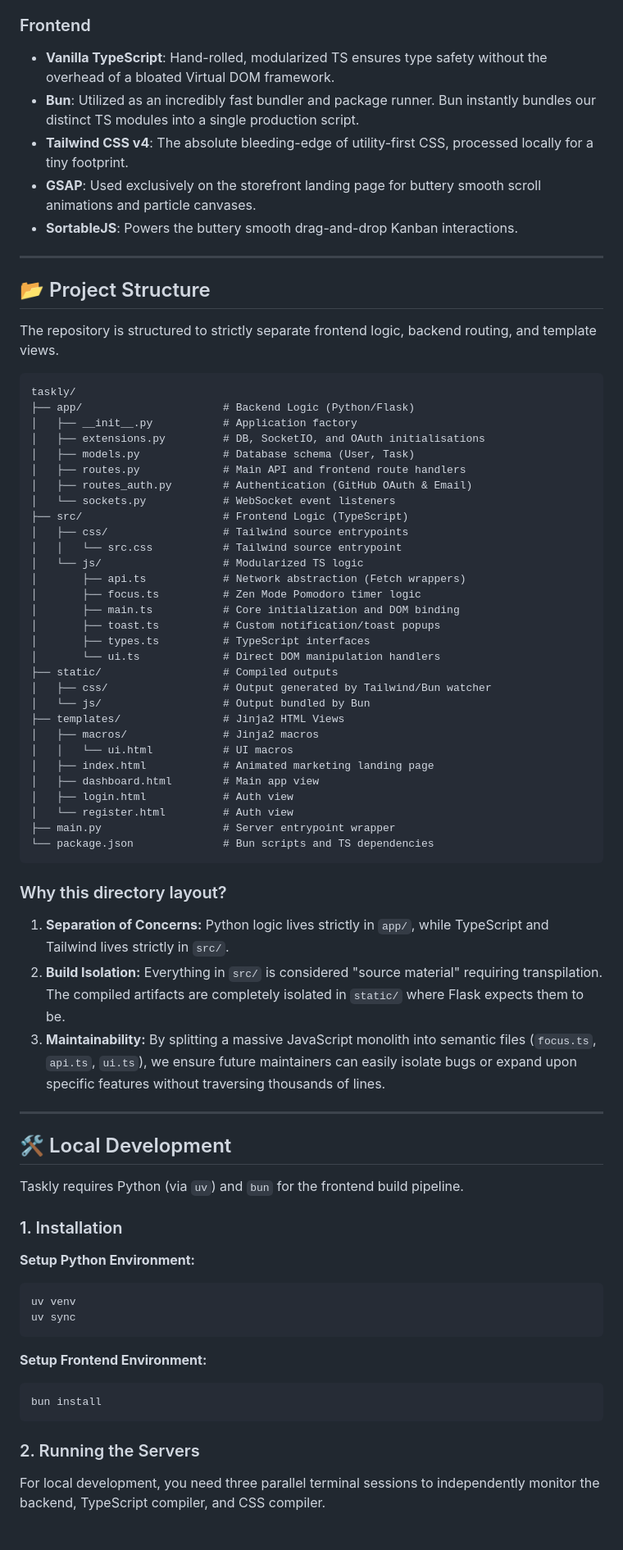
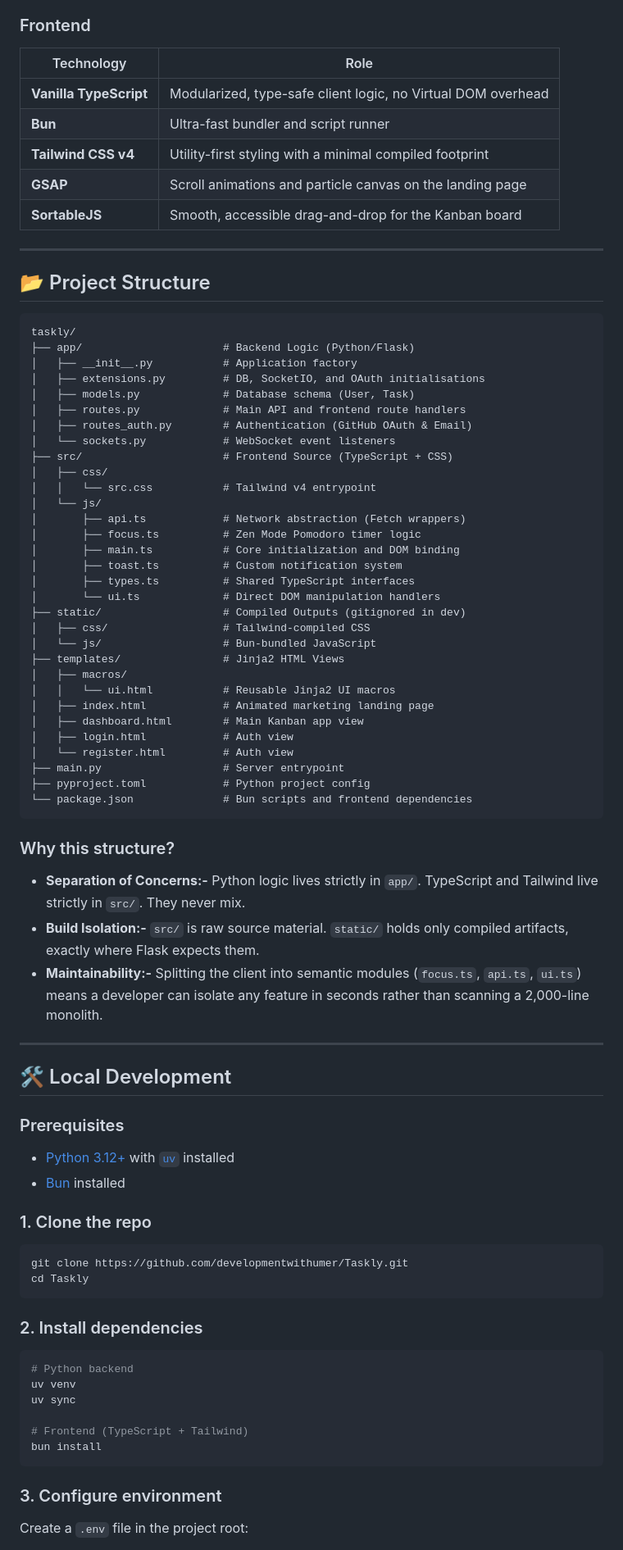
Before and after one commit to developmentwithumer/Taskly, a Markdown page: README.md, the part around one of its changes. Shown at 82% size. Drawn GitHub-style.

````diff
--- a/README.md
+++ b/README.md
@@ -34,16 +72,17 @@ We intentionally avoided using heavy frontend frameworks (like React, Vue, or Ne
 
 ### Frontend
-* **Vanilla TypeScript**: Hand-rolled, modularized TS ensures type safety without the overhead of a bloated Virtual DOM framework.
-* **Bun**: Utilized as an incredibly fast bundler and package runner. Bun instantly bundles our distinct TS modules into a single production script.
-* **Tailwind CSS v4**: The absolute bleeding-edge of utility-first CSS, processed locally for a tiny footprint.
-* **GSAP**: Used exclusively on the storefront landing page for buttery smooth scroll animations and particle canvases.
-* **SortableJS**: Powers the buttery smooth drag-and-drop Kanban interactions.
+
+| Technology | Role |
+|---|---|
+| **Vanilla TypeScript** | Modularized, type-safe client logic, no Virtual DOM overhead |
+| **Bun** | Ultra-fast bundler and script runner |
+| **Tailwind CSS v4** | Utility-first styling with a minimal compiled footprint |
+| **GSAP** | Scroll animations and particle canvas on the landing page |
+| **SortableJS** | Smooth, accessible drag-and-drop for the Kanban board |
 
 ---
 
 ## 📂 Project Structure
-
-The repository is structured to strictly separate frontend logic, backend routing, and template views.
 
 ```text
 taskly/
@@ -54,55 +93,65 @@ taskly/
 │   ├── routes.py             # Main API and frontend route handlers
 │   ├── routes_auth.py        # Authentication (GitHub OAuth & Email)
 │   └── sockets.py            # WebSocket event listeners
-├── src/                      # Frontend Logic (TypeScript)
-│   ├── css/                  # Tailwind source entrypoints
-│   │   └── src.css           # Tailwind source entrypoint
-│   └── js/                   # Modularized TS logic
+├── src/                      # Frontend Source (TypeScript + CSS)
+│   ├── css/
+│   │   └── src.css           # Tailwind v4 entrypoint
+│   └── js/
 │       ├── api.ts            # Network abstraction (Fetch wrappers)
 │       ├── focus.ts          # Zen Mode Pomodoro timer logic
 │       ├── main.ts           # Core initialization and DOM binding
-│       ├── toast.ts          # Custom notification/toast popups
-│       ├── types.ts          # TypeScript interfaces
+│       ├── toast.ts          # Custom notification system
+│       ├── types.ts          # Shared TypeScript interfaces
 │       └── ui.ts             # Direct DOM manipulation handlers
-├── static/                   # Compiled outputs
-│   ├── css/                  # Output generated by Tailwind/Bun watcher
-│   └── js/                   # Output bundled by Bun
+├── static/                   # Compiled Outputs (gitignored in dev)
+│   ├── css/                  # Tailwind-compiled CSS
+│   └── js/                   # Bun-bundled JavaScript
 ├── templates/                # Jinja2 HTML Views
-│   ├── macros/               # Jinja2 macros
-│   │   └── ui.html           # UI macros
+│   ├── macros/
+│   │   └── ui.html           # Reusable Jinja2 UI macros
 │   ├── index.html            # Animated marketing landing page
-│   ├── dashboard.html        # Main app view
+│   ├── dashboard.html        # Main Kanban app view
 │   ├── login.html            # Auth view
 │   └── register.html         # Auth view
-├── main.py                   # Server entrypoint wrapper
-└── package.json              # Bun scripts and TS dependencies
+├── main.py                   # Server entrypoint
+├── pyproject.toml            # Python project config
+└── package.json              # Bun scripts and frontend dependencies
 ```
 
-### Why this directory layout?
-1. **Separation of Concerns:** Python logic lives strictly in `app/`, while TypeScript and Tailwind lives strictly in `src/`.
-2. **Build Isolation:** Everything in `src/` is considered "source material" requiring transpilation. The compiled artifacts are completely isolated in `static/` where Flask expects them to be.
-3. **Maintainability:** By splitting a massive JavaScript monolith into semantic files (`focus.ts`, `api.ts`, `ui.ts`), we ensure future maintainers can easily isolate bugs or expand upon specific features without traversing thousands of lines.
+### Why this structure?
+
+- **Separation of Concerns:-** Python logic lives strictly in `app/`. TypeScript and Tailwind live strictly in `src/`. They never mix.
+- **Build Isolation:-** `src/` is raw source material. `static/` holds only compiled artifacts, exactly where Flask expects them.
+- **Maintainability:-** Splitting the client into semantic modules (`focus.ts`, `api.ts`, `ui.ts`) means a developer can isolate any feature in seconds rather than scanning a 2,000-line monolith.
 
 ---
 
 ## 🛠️ Local Development
 
-Taskly requires Python (via `uv`) and `bun` for the frontend build pipeline.
+### Prerequisites
 
-### 1. Installation
+- [Python 3.12+](https://www.python.org/) with [`uv`](https://github.com/astral-sh/uv) installed
+- [Bun](https://bun.sh/) installed
 
-**Setup Python Environment:**
+### 1. Clone the repo
+
 ```bash
+git clone https://github.com/developmentwithumer/Taskly.git
+cd Taskly
+```
+
+### 2. Install dependencies
+
+```bash
+# Python backend
 uv venv
 uv sync
-```
 
-**Setup Frontend Environment:**
-```bash
+# Frontend (TypeScript + Tailwind)
 bun install
 ```
 
-### 2. Running the Servers
+### 3. Configure environment
 
-For local development, you need three parallel terminal sessions to independently monitor the backend, TypeScript compiler, and CSS compiler.
+Create a `.env` file in the project root:
 
````
Also changed, not shown: other parts of README.md (+105 -29 lines).
